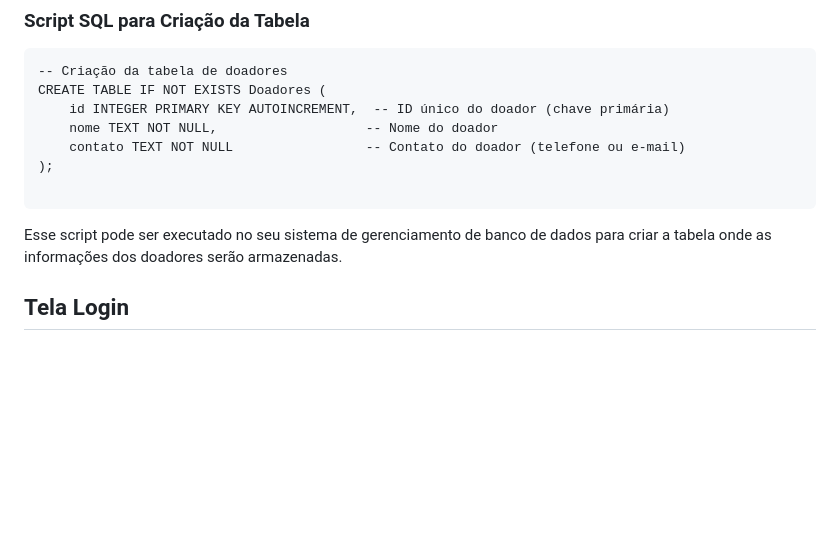
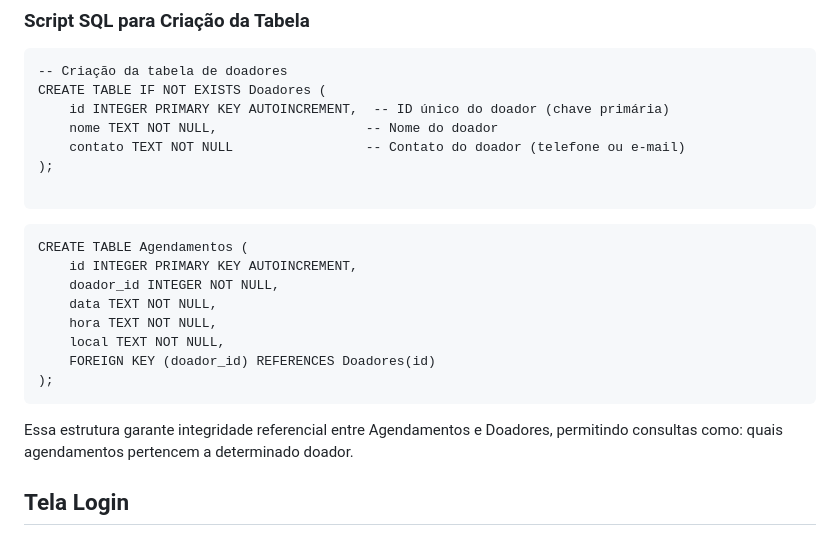
Before and after one commit to feer-rodriguess90/DoeMaisConecta-App, a Markdown page: README.md, the part around the change. Rendered like a GitHub page; blank space fills up the shorter version.

````diff
--- a/README.md
+++ b/README.md
@@ -31,7 +31,19 @@ CREATE TABLE IF NOT EXISTS Doadores (
 
 ```
 
-Esse script pode ser executado no seu sistema de gerenciamento de banco de dados para criar a tabela onde as informações dos doadores serão armazenadas.
+```
+CREATE TABLE Agendamentos (
+    id INTEGER PRIMARY KEY AUTOINCREMENT,
+    doador_id INTEGER NOT NULL,
+    data TEXT NOT NULL,
+    hora TEXT NOT NULL,
+    local TEXT NOT NULL,
+    FOREIGN KEY (doador_id) REFERENCES Doadores(id)
+);
+```
+Essa estrutura garante integridade referencial entre Agendamentos e Doadores, permitindo consultas como: quais agendamentos pertencem a determinado doador.
+
+
 
 ## Tela Login
 
````
